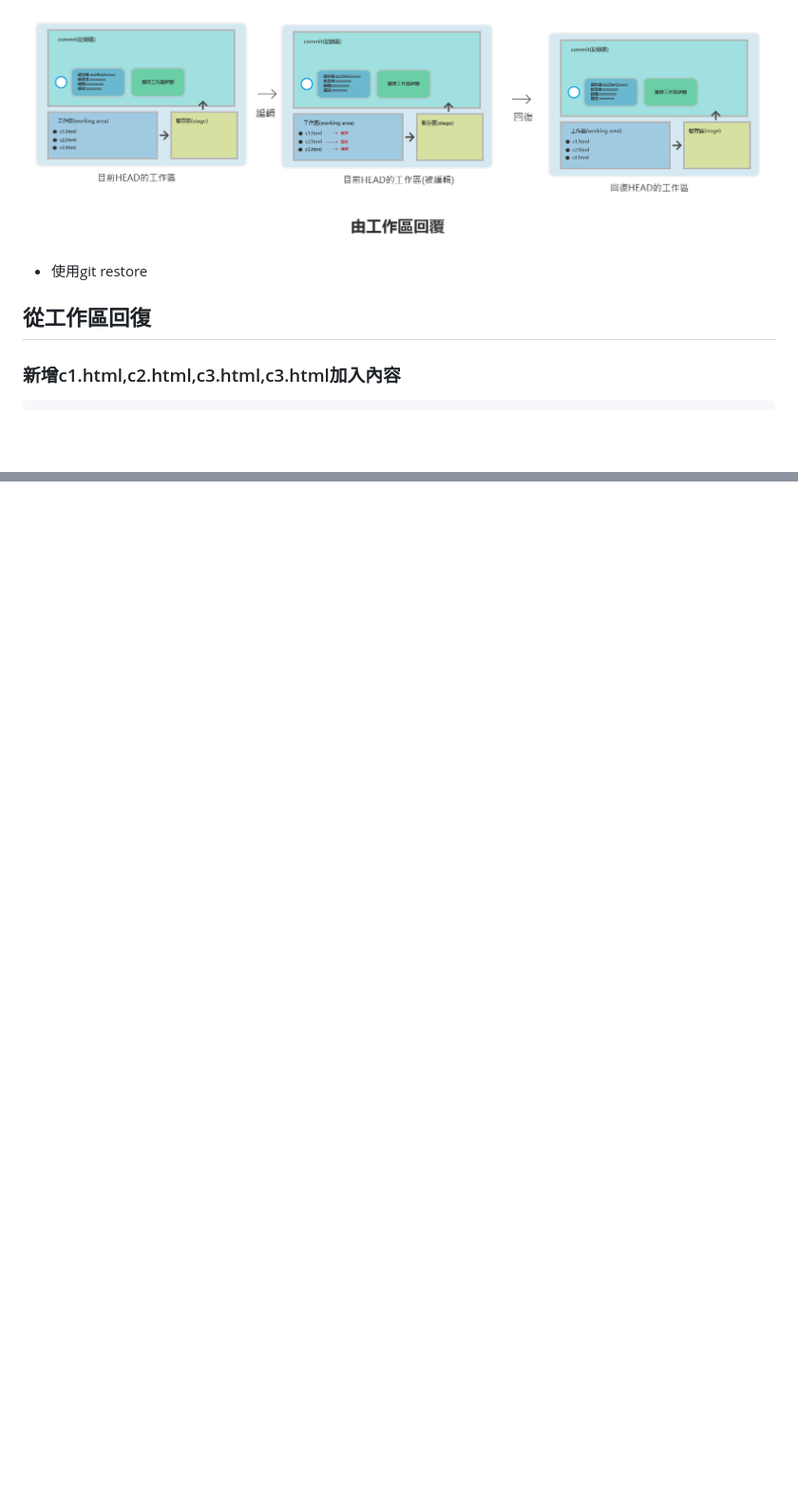
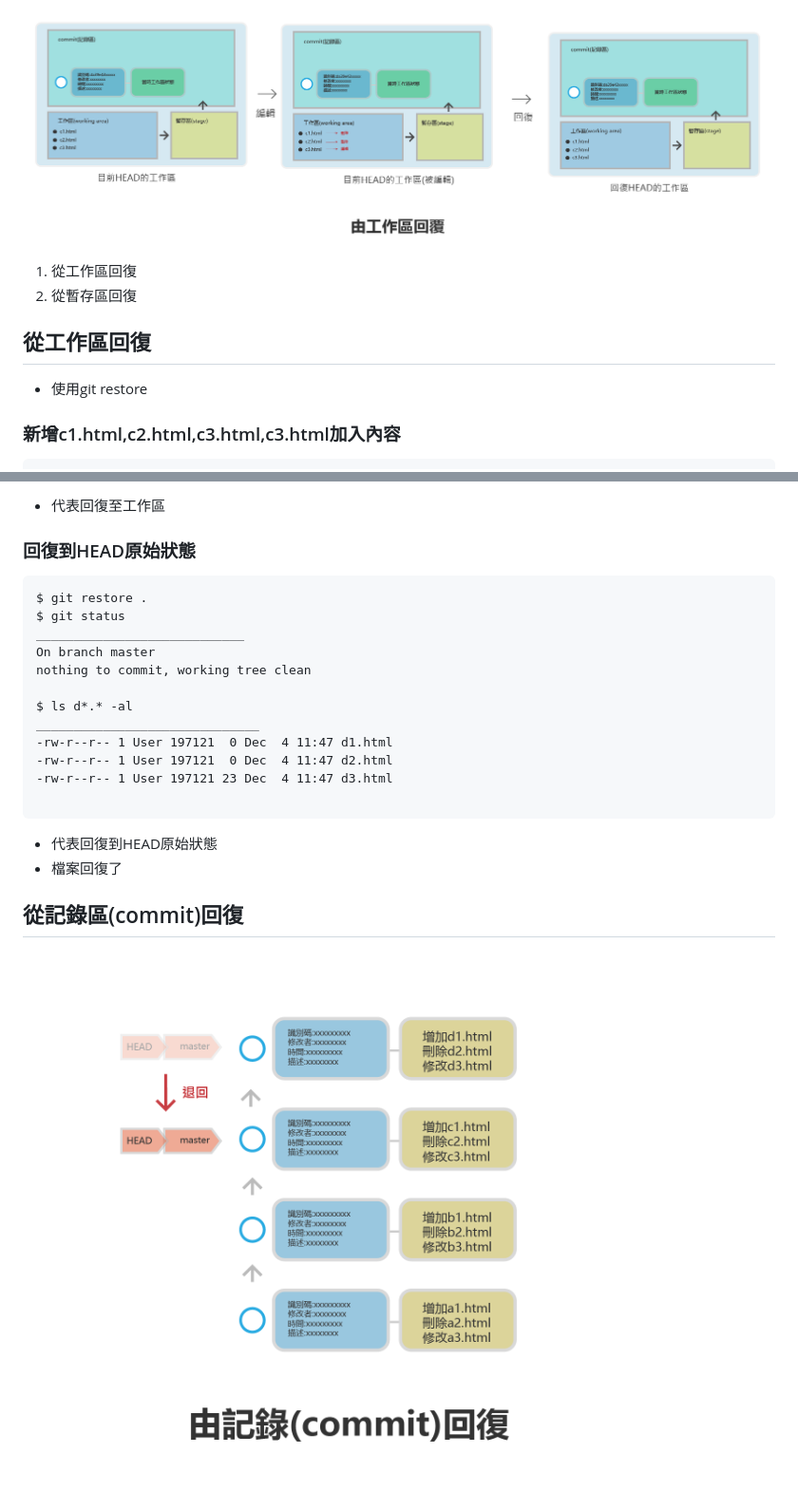
Before and after one commit to roberthsu2003/git, a Markdown page: 回復被刪除的檔案或被編輯的內容/README.md, 2 parts joined by grey strips. Shown: that part at 95% size. Rendered like a GitHub page; pictures changed too: 回復被刪除的檔案或被編輯的內容/images/pic3.png (added); blank space fills up the shorter version.

````diff
--- a/回復被刪除的檔案或被編輯的內容/README.md
+++ b/回復被刪除的檔案或被編輯的內容/README.md
@@ -4,9 +4,12 @@
 
 ![](./images/pic1.PNG)
 
-- 使用git restore
+1. 從工作區回復
+2. 從暫存區回復
 
 ## 從工作區回復
+
+- 使用git restore
 
 ### 新增c1.html,c2.html,c3.html,c3.html加入內容
 
@@ -181,0 +246,27 @@ ________________________________
+- 代表回復至工作區
+
+### 回復到HEAD原始狀態
+
+```
+$ git restore .
+$ git status
+____________________________
+On branch master
+nothing to commit, working tree clean
+
+$ ls d*.* -al
+______________________________
+-rw-r--r-- 1 User 197121  0 Dec  4 11:47 d1.html
+-rw-r--r-- 1 User 197121  0 Dec  4 11:47 d2.html
+-rw-r--r-- 1 User 197121 23 Dec  4 11:47 d3.html
+
+```
+
+- 代表回復到HEAD原始狀態
+- 檔案回復了
+
+
+
+## 從記錄區(commit)回復
+
+![](./images/pic3.png)
````
Also changed, not shown: other parts of 回復被刪除的檔案或被編輯的內容/README.md (+72 -11 lines), 回復被刪除的檔案或被編輯的內容/images/pic2.png (added).
